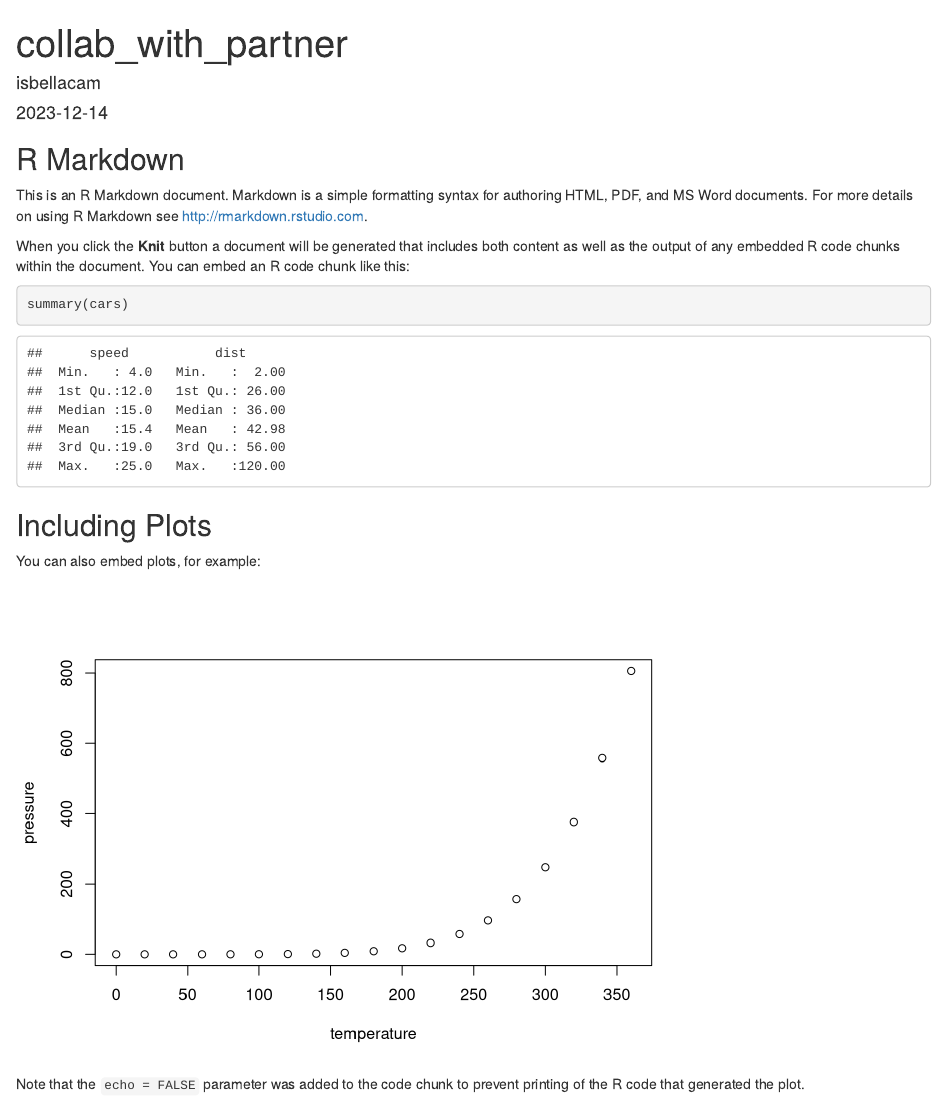
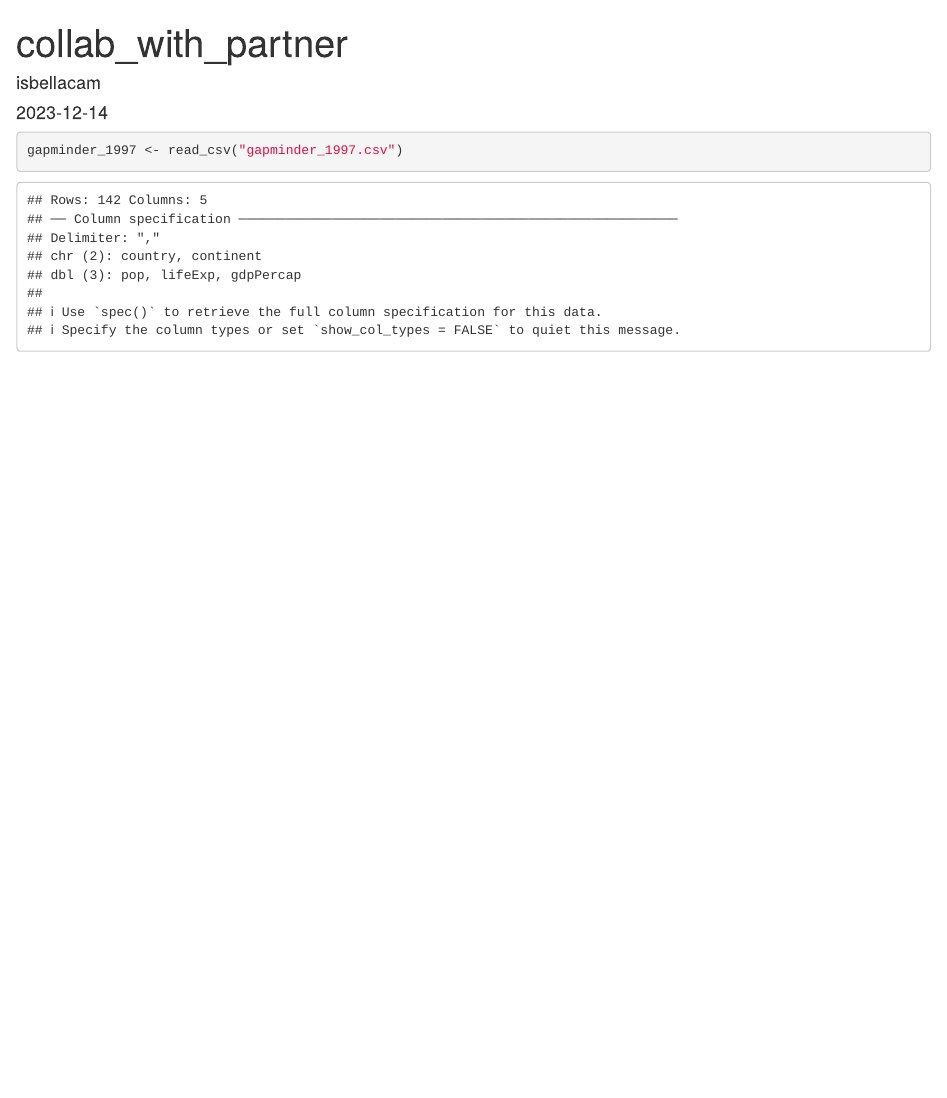
Before and after one commit to isbellacam/un-report, an R Markdown document (reports/collab_with_partner.Rmd): the page in a window 1100 px wide, from its top. Rendered offline with R 4.5, knitr and Pandoc, with nearby package versions.

Commit message:
Practice exercises.

````diff
--- a/reports/collab_with_partner.Rmd
+++ b/reports/collab_with_partner.Rmd
@@ -9,22 +9,10 @@ output: html_document
 knitr::opts_chunk$set(echo = TRUE)
 ```
 
-## R Markdown
-
-This is an R Markdown document. Markdown is a simple formatting syntax for authoring HTML, PDF, and MS Word documents. For more details on using R Markdown see <http://rmarkdown.rstudio.com>.
-
-When you click the **Knit** button a document will be generated that includes both content as well as the output of any embedded R code chunks within the document. You can embed an R code chunk like this:
-
-```{r cars}
-summary(cars)
+```{r packages, include=FALSE}
+library(tidyverse)
 ```
 
-## Including Plots
-
-You can also embed plots, for example:
-
-```{r pressure, echo=FALSE}
-plot(pressure)
+```{r dataset}
+gapminder_1997 <- read_csv("gapminder_1997.csv")
 ```
-
-Note that the `echo = FALSE` parameter was added to the code chunk to prevent printing of the R code that generated the plot.
````
